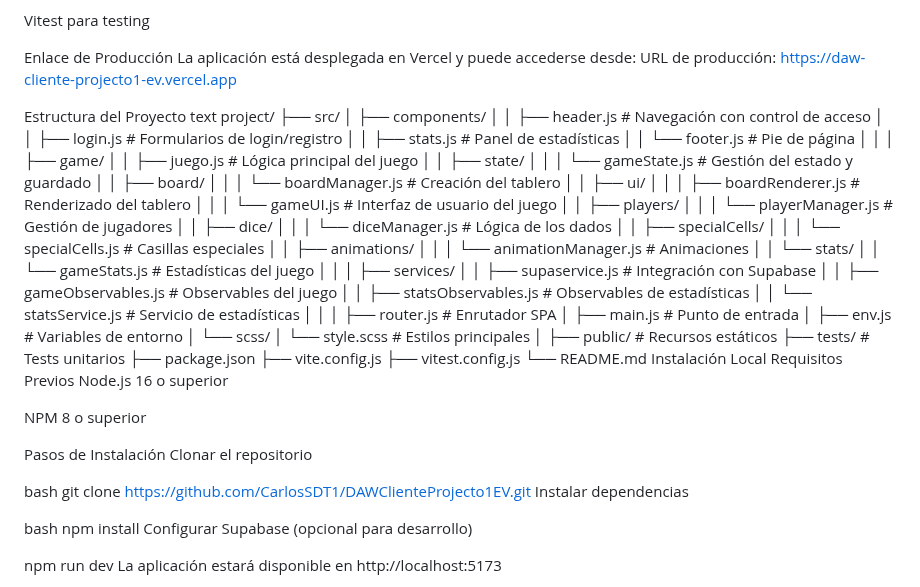
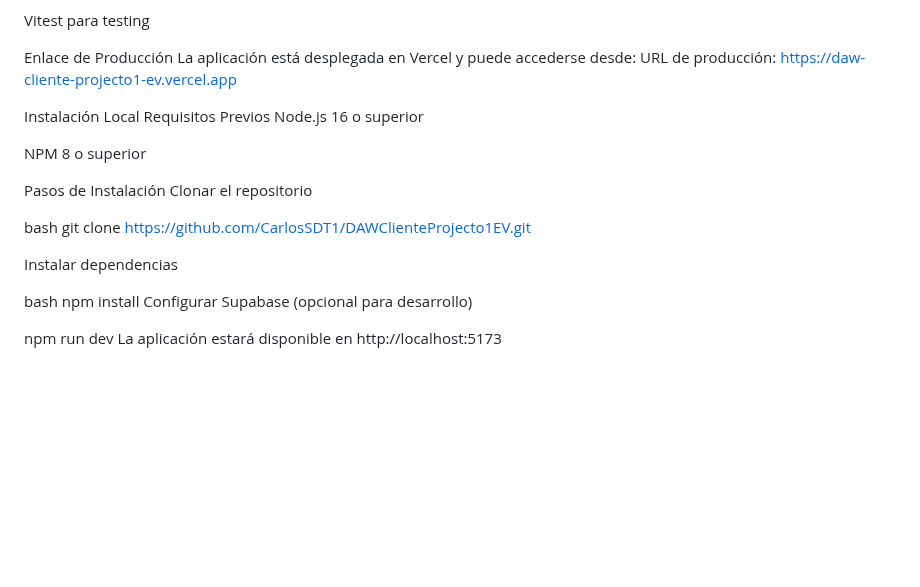
Before and after one commit to CarlosSDT1/DAWClienteProjecto1EV, a Markdown page: README.md, the part around the change. Drawn GitHub-style; blank space fills up the shorter version.

Commit message:
otro update al readme

```diff
--- a/README.md
+++ b/README.md
@@ -50,54 +50,7 @@ Enlace de Producción
 La aplicación está desplegada en Vercel y puede accederse desde:
 URL de producción: https://daw-cliente-projecto1-ev.vercel.app
 
-Estructura del Proyecto
-text
-project/
-├── src/
-│   ├── components/
-│   │   ├── header.js        # Navegación con control de acceso
-│   │   ├── login.js         # Formularios de login/registro
-│   │   ├── stats.js         # Panel de estadísticas
-│   │   └── footer.js        # Pie de página
-│   │
-│   ├── game/
-│   │   ├── juego.js         # Lógica principal del juego
-│   │   ├── state/
-│   │   │   └── gameState.js # Gestión del estado y guardado
-│   │   ├── board/
-│   │   │   └── boardManager.js # Creación del tablero
-│   │   ├── ui/
-│   │   │   ├── boardRenderer.js # Renderizado del tablero
-│   │   │   └── gameUI.js    # Interfaz de usuario del juego
-│   │   ├── players/
-│   │   │   └── playerManager.js # Gestión de jugadores
-│   │   ├── dice/
-│   │   │   └── diceManager.js # Lógica de los dados
-│   │   ├── specialCells/
-│   │   │   └── specialCells.js # Casillas especiales
-│   │   ├── animations/
-│   │   │   └── animationManager.js # Animaciones
-│   │   └── stats/
-│   │       └── gameStats.js # Estadísticas del juego
-│   │
-│   ├── services/
-│   │   ├── supaservice.js   # Integración con Supabase
-│   │   ├── gameObservables.js # Observables del juego
-│   │   ├── statsObservables.js # Observables de estadísticas
-│   │   └── statsService.js  # Servicio de estadísticas
-│   │
-│   ├── router.js            # Enrutador SPA
-│   ├── main.js              # Punto de entrada
-│   ├── env.js               # Variables de entorno
-│   └── scss/
-│       └── style.scss       # Estilos principales
-│
-├── public/                  # Recursos estáticos
-├── tests/                   # Tests unitarios
-├── package.json
-├── vite.config.js
-├── vitest.config.js
-└── README.md
+
 Instalación Local
 Requisitos Previos
 Node.js 16 o superior
@@ -109,6 +62,7 @@ Clonar el repositorio
 
 bash
 git clone https://github.com/CarlosSDT1/DAWClienteProjecto1EV.git
+
 Instalar dependencias
 
 bash
```
